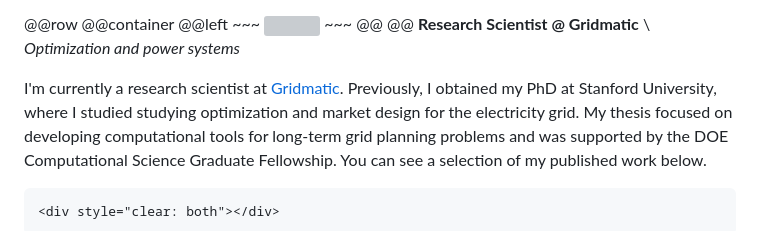
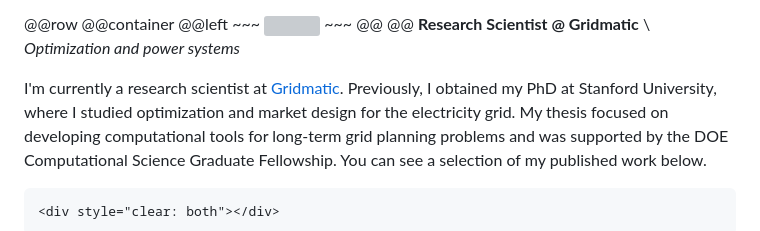
Before and after one commit to degleris1/degleris1.github.io, a Markdown page: index.md, the part around the change. Drawn GitHub-style; grey boxes are pictures that could not be loaded.

Commit message:
fix typo

```diff
--- a/index.md
+++ b/index.md
@@ -9,7 +9,7 @@
 *Optimization and power systems*
 
 I'm currently a research scientist at [Gridmatic](https://www.gridmatic.com/).
-Previously, I obtained my PhD at Stanford University, where I studied studying optimization and market design for the electricity grid.
+Previously, I obtained my PhD at Stanford University, where I studied optimization and market design for the electricity grid.
 My thesis focused on developing computational tools for long-term grid planning problems and was supported by the DOE Computational Science Graduate Fellowship.
 You can see a selection of my published work below.
 
```
